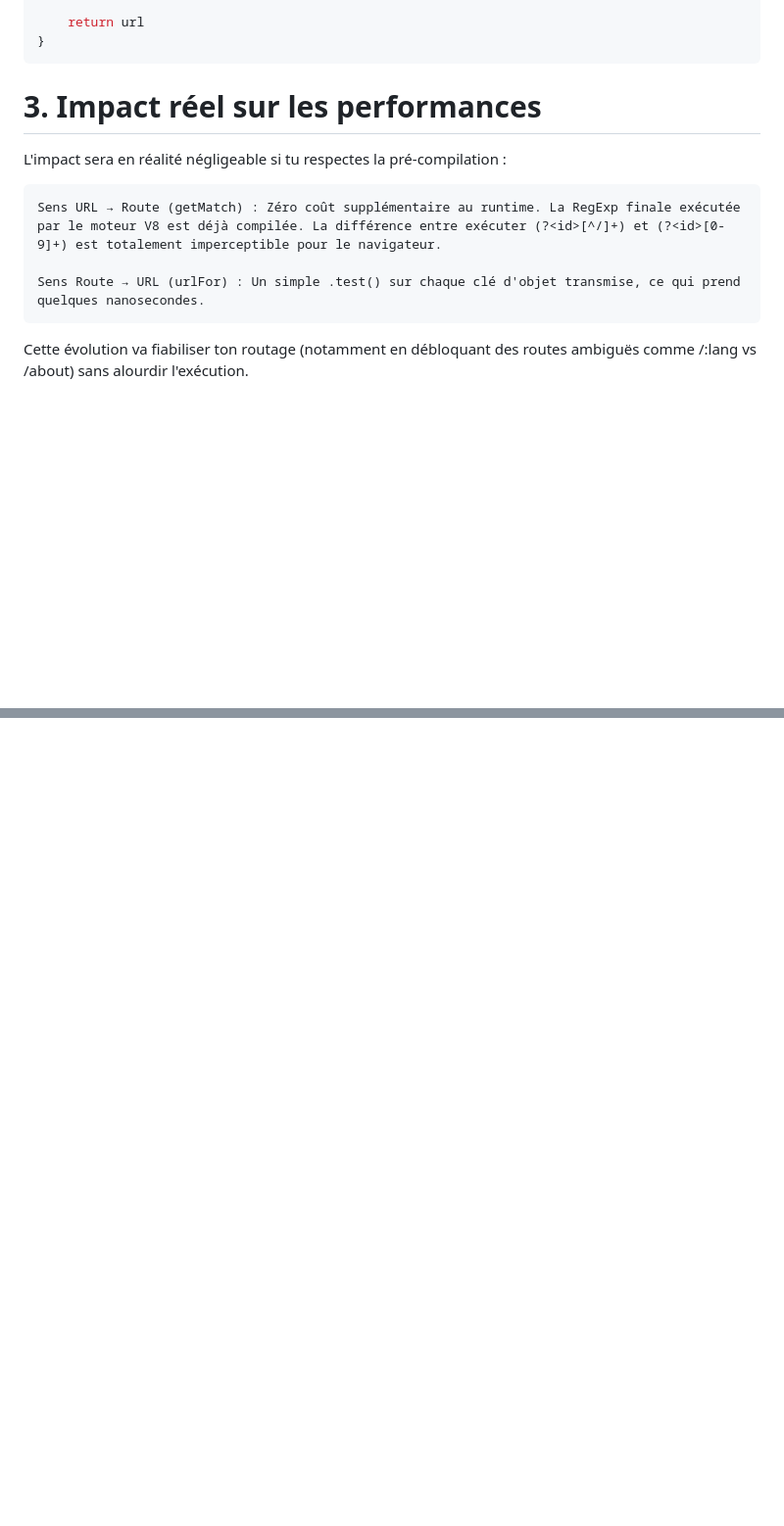
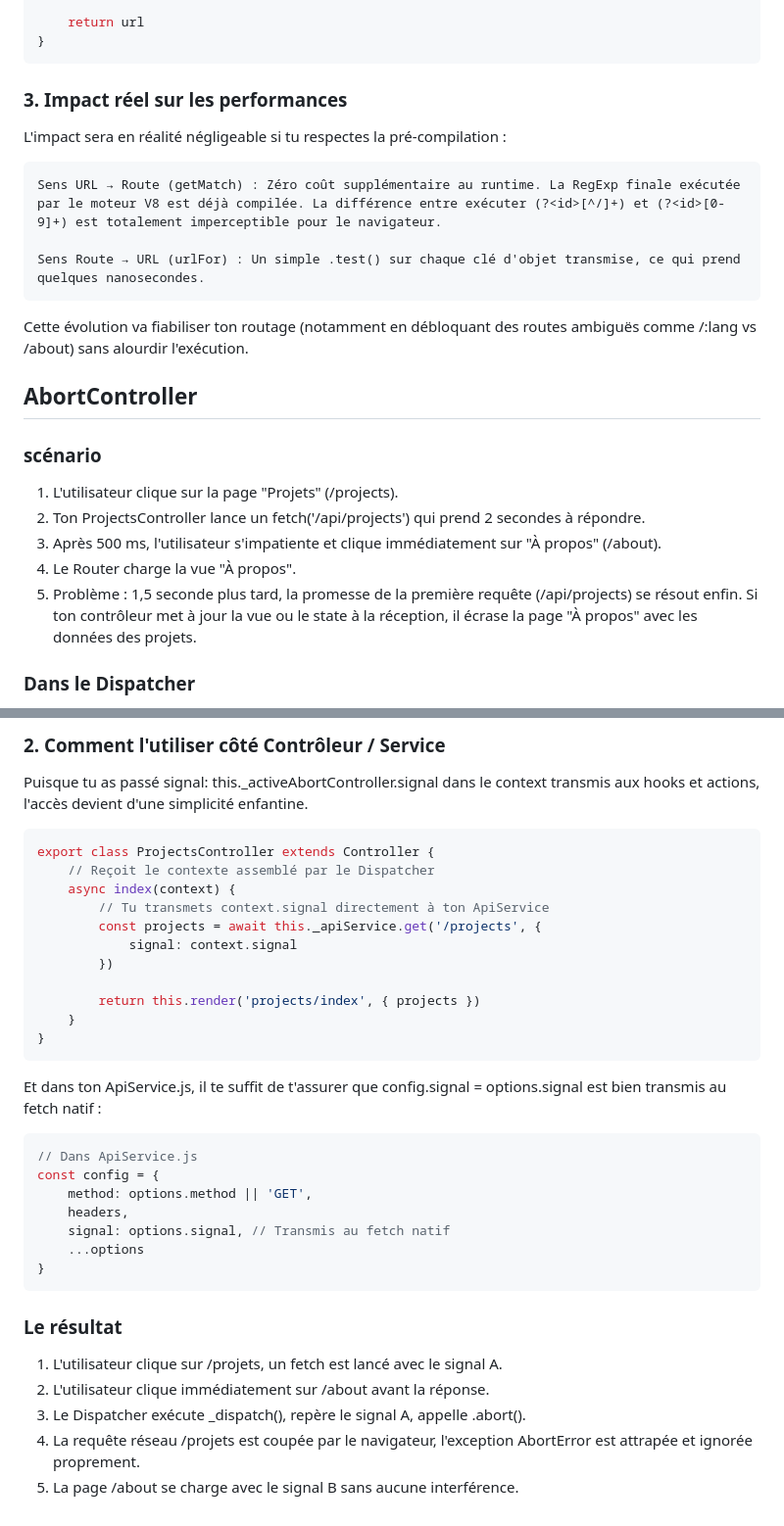
Before and after one commit to niux3/kit80, a Markdown page: TODO.md, 2 parts joined by grey strips. Shown at 98% size. GitHub-like rendering; blank space fills up the shorter version.

Commit message:
feat: add instructions in Todo.md

````diff
--- a/TODO.md
+++ b/TODO.md
@@ -126,7 +126,7 @@ urlFor(name, params = {}) {
 }
 ```
 
-# 3. Impact réel sur les performances
+### 3. Impact réel sur les performances
 
 L'impact sera en réalité négligeable si tu respectes la pré-compilation :
 
@@ -135,3 +135,18 @@ L'impact sera en réalité négligeable si tu respectes la pré-compilation :
     Sens Route → URL (urlFor) : Un simple .test() sur chaque clé d'objet transmise, ce qui prend quelques nanosecondes.
 
 Cette évolution va fiabiliser ton routage (notamment en débloquant des routes ambiguës comme /:lang vs /about) sans alourdir l'exécution.
+
+
+## AbortController
+
+### scénario
+
+1. L'utilisateur clique sur la page "Projets" (/projects).
+2. Ton ProjectsController lance un fetch('/api/projects') qui prend 2 secondes à répondre.
+3. Après 500 ms, l'utilisateur s'impatiente et clique immédiatement sur "À propos" (/about).
+4. Le Router charge la vue "À propos".
+5. Problème : 1,5 seconde plus tard, la promesse de la première requête (/api/projects) se résout enfin. Si ton contrôleur met à jour la vue ou le state à la réception, il écrase la page "À propos" avec les données des projets.
+
+
+### Dans le Dispatcher
+
@@ -137,0 +238,38 @@ Cette évolution va fiabiliser ton routage (notamment en débloquant des routes
+### 2. Comment l'utiliser côté Contrôleur / Service
+
+Puisque tu as passé signal: this._activeAbortController.signal dans le context transmis aux hooks et actions, l'accès devient d'une simplicité enfantine.
+
+```Javascript
+export class ProjectsController extends Controller {
+    // Reçoit le contexte assemblé par le Dispatcher
+    async index(context) {
+        // Tu transmets context.signal directement à ton ApiService
+        const projects = await this._apiService.get('/projects', {
+            signal: context.signal
+        })
+
+        return this.render('projects/index', { projects })
+    }
+}
+```
+
+Et dans ton ApiService.js, il te suffit de t'assurer que config.signal = options.signal est bien transmis au fetch natif :
+
+
+```Javascript
+// Dans ApiService.js
+const config = {
+    method: options.method || 'GET',
+    headers,
+    signal: options.signal, // Transmis au fetch natif
+    ...options
+}
+```
+
+### Le résultat
+
+1. L'utilisateur clique sur /projets, un fetch est lancé avec le signal A.
+2. L'utilisateur clique immédiatement sur /about avant la réponse.
+3. Le Dispatcher exécute _dispatch(), repère le signal A, appelle .abort().
+4. La requête réseau /projets est coupée par le navigateur, l'exception AbortError est attrapée et ignorée proprement.
+5. La page /about se charge avec le signal B sans aucune interférence.
````
Also changed, not shown: other parts of TODO.md (+89 -4 lines).
